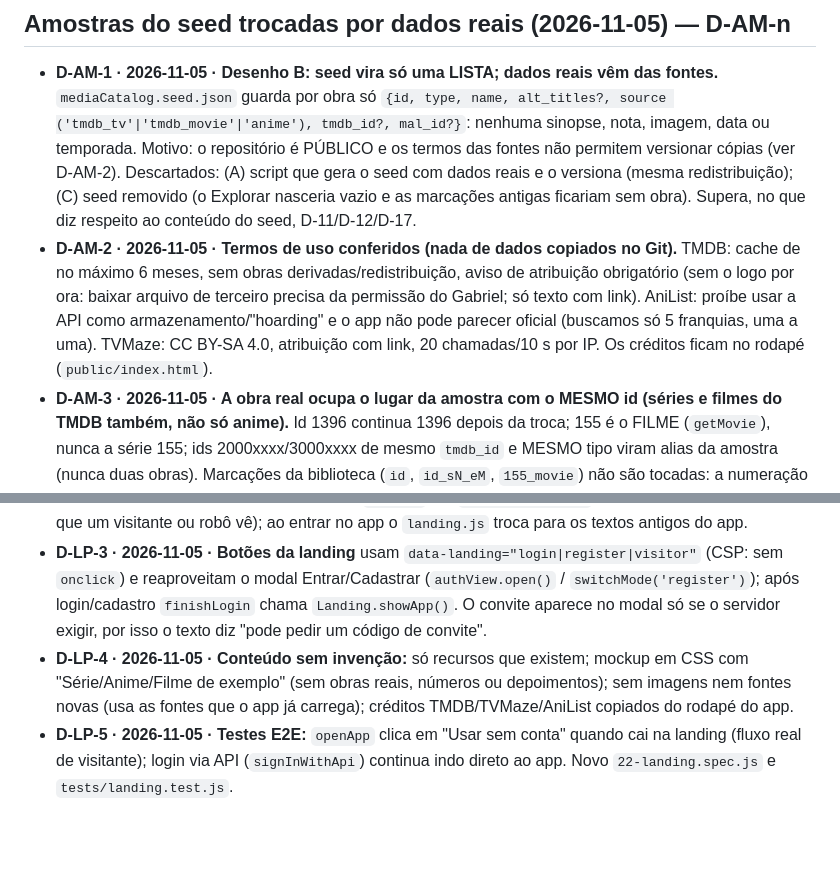
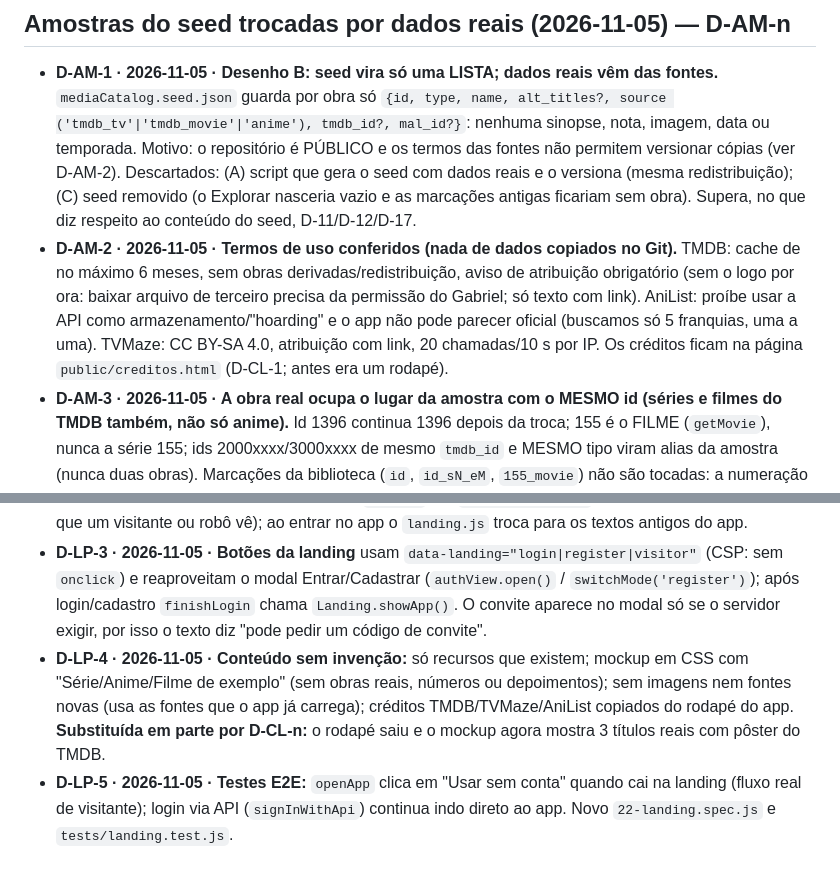
Before and after one commit to GabrixZero/Anime-Tracker, a Markdown page: Documentacao/02-decisoes.md, 2 parts joined by grey strips. Drawn GitHub-style; blank space fills up the shorter version.

```diff
--- a/Documentacao/02-decisoes.md
+++ b/Documentacao/02-decisoes.md
@@ -291,7 +291,7 @@ Todas as pendências P-01 a P-09 foram resolvidas em 2026-10-26 (D-11 a D-21). N
 ## Amostras do seed trocadas por dados reais (2026-11-05) — D-AM-n
 
 - **D-AM-1 · 2026-11-05 · Desenho B: seed vira só uma LISTA; dados reais vêm das fontes.** `mediaCatalog.seed.json` guarda por obra só `{id, type, name, alt_titles?, source ('tmdb_tv'|'tmdb_movie'|'anime'), tmdb_id?, mal_id?}`: nenhuma sinopse, nota, imagem, data ou temporada. Motivo: o repositório é PÚBLICO e os termos das fontes não permitem versionar cópias (ver D-AM-2). Descartados: (A) script que gera o seed com dados reais e o versiona (mesma redistribuição); (C) seed removido (o Explorar nasceria vazio e as marcações antigas ficariam sem obra). Supera, no que diz respeito ao conteúdo do seed, D-11/D-12/D-17.
-- **D-AM-2 · 2026-11-05 · Termos de uso conferidos (nada de dados copiados no Git).** TMDB: cache de no máximo 6 meses, sem obras derivadas/redistribuição, aviso de atribuição obrigatório (sem o logo por ora: baixar arquivo de terceiro precisa da permissão do Gabriel; só texto com link). AniList: proíbe usar a API como armazenamento/"hoarding" e o app não pode parecer oficial (buscamos só 5 franquias, uma a uma). TVMaze: CC BY-SA 4.0, atribuição com link, 20 chamadas/10 s por IP. Os créditos ficam no rodapé (`public/index.html`).
+- **D-AM-2 · 2026-11-05 · Termos de uso conferidos (nada de dados copiados no Git).** TMDB: cache de no máximo 6 meses, sem obras derivadas/redistribuição, aviso de atribuição obrigatório (sem o logo por ora: baixar arquivo de terceiro precisa da permissão do Gabriel; só texto com link). AniList: proíbe usar a API como armazenamento/"hoarding" e o app não pode parecer oficial (buscamos só 5 franquias, uma a uma). TVMaze: CC BY-SA 4.0, atribuição com link, 20 chamadas/10 s por IP. Os créditos ficam na página `public/creditos.html` (D-CL-1; antes era um rodapé).
 - **D-AM-3 · 2026-11-05 · A obra real ocupa o lugar da amostra com o MESMO id (séries e filmes do TMDB também, não só anime).** Id 1396 continua 1396 depois da troca; 155 é o FILME (`getMovie`), nunca a série 155; ids 2000xxxx/3000xxxx de mesmo `tmdb_id` e MESMO tipo viram alias da amostra (nunca duas obras). Marcações da biblioteca (`id`, `id_sN_eM`, `155_movie`) não são tocadas: a numeração de temporada/episódio do TMDB e da AniList coincide com a das amostras, e temporadas novas ganham chaves novas (`1396_s5_e16`). Teste "antes/depois" em `tests/amostras-dados-reais.test.js` (1 temporada antiga → 5 reais).
 - **D-AM-4 · 2026-11-05 · Migração = a própria ingestão (idempotente).** Obra sem `ingestedAt` presente no seed é "amostra"; a troca é por obra inteira, grava `ingestedAt` e nunca é refeita. Antes da 1ª troca de cada execução: UM backup `mediaCatalog.backup-pre-seed-real-<data>.json` (sem backup, a troca é adiada). Até o dado real chegar, a cópia antiga continua exibível (sem telas vazias).
 - **D-AM-5 · 2026-11-05 · Quando os dados reais são baixados:** (a) em segundo plano pelo `startRefreshLoop` (`prefetchSamples`: uma por vez, pausa de 2 s, até 5 por rodada, pula fonte sem chave/disjuntor aberto, espera 30 min após falha, logs sem URL/chave); (b) ao abrir a obra logado (`GET /api/media/:id`). Anônimo recebe o item leve com `pending: true`. Sem chave do TMDB ou sem rede: fica só o título, `null` e "Dados ainda não carregados da fonte." (nada inventado).
@@ -305,7 +305,7 @@ Todas as pendências P-01 a P-09 foram resolvidas em 2026-10-26 (D-11 a D-21). N
 - **D-LP-1 · 2026-11-05 · Landing e app no mesmo `index.html`, decisão síncrona no `<head>`:** `public/js/utils/landing.js` (script externo, sem `defer`, antes do `<body>`) lê o `localStorage` e põe `<html data-view="landing|app">` antes do primeiro desenho; `css/landing.css` mostra só um dos dois (sem JS fica o app). Regra: **app** se existe token (`showvault_auth_token`; a validade continua sendo conferida pelo `AuthView`, 401 encerra a sessão) **ou** se a pessoa já clicou "Usar sem conta" (`showvault_visitor_ok=1`); senão **landing**. Sair da conta ou sessão expirada também gravam o marcador de visitante (continua no app, como antes). Motivo: sem servidor novo, sem redirecionamento e sem piscar a tela errada; o service worker (S18) já guarda `index.html`, então a landing carrega offline como o app.
 - **D-LP-2 · 2026-11-05 · Título/descrição:** o `<title>` e a `meta description` estáticos são os da landing (o que um visitante ou robô vê); ao entrar no app o `landing.js` troca para os textos antigos do app.
 - **D-LP-3 · 2026-11-05 · Botões da landing** usam `data-landing="login|register|visitor"` (CSP: sem `onclick`) e reaproveitam o modal Entrar/Cadastrar (`authView.open()` / `switchMode('register')`); após login/cadastro `finishLogin` chama `Landing.showApp()`. O convite aparece no modal só se o servidor exigir, por isso o texto diz "pode pedir um código de convite".
-- **D-LP-4 · 2026-11-05 · Conteúdo sem invenção:** só recursos que existem; mockup em CSS com "Série/Anime/Filme de exemplo" (sem obras reais, números ou depoimentos); sem imagens nem fontes novas (usa as fontes que o app já carrega); créditos TMDB/TVMaze/AniList copiados do rodapé do app.
+- **D-LP-4 · 2026-11-05 · Conteúdo sem invenção:** só recursos que existem; mockup em CSS com "Série/Anime/Filme de exemplo" (sem obras reais, números ou depoimentos); sem imagens nem fontes novas (usa as fontes que o app já carrega); créditos TMDB/TVMaze/AniList copiados do rodapé do app. **Substituída em parte por D-CL-n:** o rodapé saiu e o mockup agora mostra 3 títulos reais com pôster do TMDB.
 - **D-LP-5 · 2026-11-05 · Testes E2E:** `openApp` clica em "Usar sem conta" quando cai na landing (fluxo real de visitante); login via API (`signInWithApi`) continua indo direto ao app. Novo `22-landing.spec.js` e `tests/landing.test.js`.
 
 ## Títulos e miniaturas de episódio de anime (2026-11-05) — D-TE-n
```
Also changed, not shown: other parts of Documentacao/02-decisoes.md (+8 -1 lines), Documentacao/01-visao-geral-e-arquitetura.md (+2 -0 lines), Documentacao/diario/2026-11-05-creditos-landing.md (added, +14 -0 lines).
